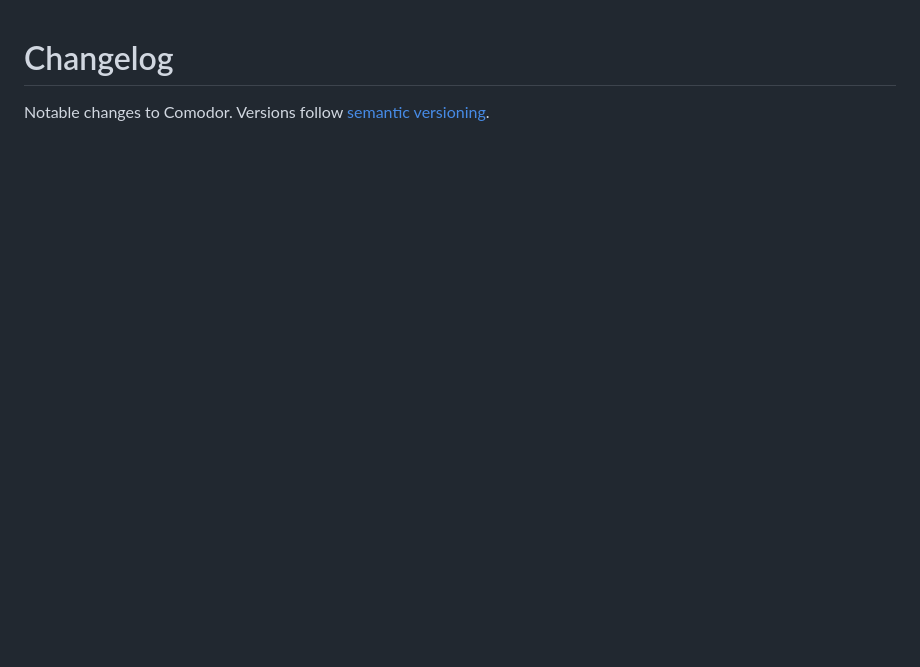
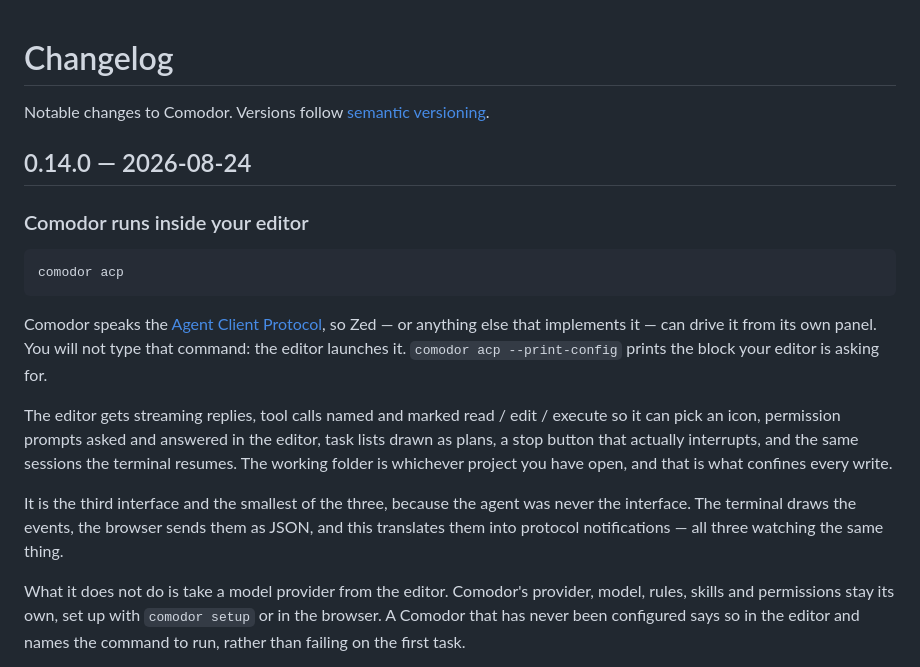
Before and after one commit to ifekri/Comodor, a Markdown page: CHANGELOG.md, the part around one of its changes. Rendered like a GitHub page; blank space fills up the shorter version.

Commit message:
0.14.0 in the changelog

````diff
--- a/CHANGELOG.md
+++ b/CHANGELOG.md
@@ -1,3 +1,34 @@
 # Changelog
 
 Notable changes to Comodor. Versions follow [semantic versioning](https://semver.org).
+
+## 0.14.0 — 2026-08-24
+
+### Comodor runs inside your editor
+
+```bash
+comodor acp
+```
+
+Comodor speaks the [Agent Client Protocol](https://agentclientprotocol.com), so
+Zed — or anything else that implements it — can drive it from its own panel.
+You will not type that command: the editor launches it. `comodor acp
+--print-config` prints the block your editor is asking for.
+
+The editor gets streaming replies, tool calls named and marked read / edit /
+execute so it can pick an icon, permission prompts asked and answered in the
+editor, task lists drawn as plans, a stop button that actually interrupts, and
+the same sessions the terminal resumes. The working folder is whichever project
+you have open, and that is what confines every write.
+
+It is the third interface and the smallest of the three, because the agent was
+never the interface. The terminal draws the events, the browser sends them as
+JSON, and this translates them into protocol notifications — all three watching
+the same thing.
+
+What it does not do is take a model provider from the editor. Comodor's
+provider, model, rules, skills and permissions stay its own, set up with
+`comodor setup` or in the browser. A Comodor that has never been configured
+says so in the editor and names the command to run, rather than failing on the
+first task.
+
````
Also changed, not shown: other parts of CHANGELOG.md (+1 -0 lines).
